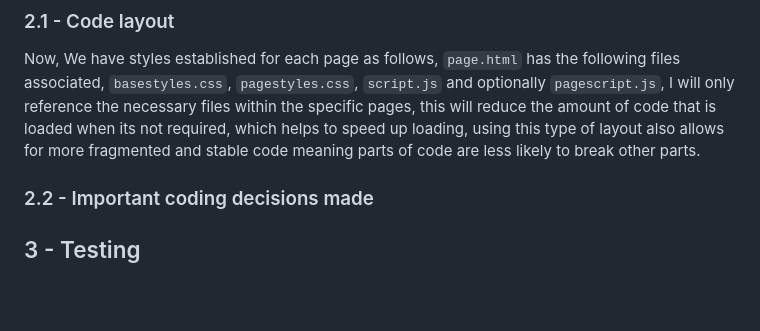
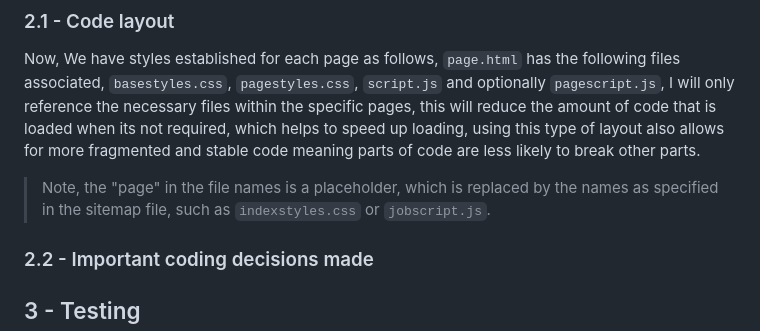
Before and after one commit to imstellar/assignment2, a Markdown page: README.md, the part around the change. Drawn GitHub-style; blank space fills up the shorter version.

Commit message:
Updated README.md
- Added extra context for placeholder text

```diff
--- a/README.md
+++ b/README.md
@@ -36,7 +36,7 @@ Any content that is tranferrable between pages, such as colours, fonts and basic
 ### 2.1 - Code layout
 Now, We have styles established for each page as follows,
 `page.html` has the following files associated, `basestyles.css`, `pagestyles.css`, `script.js` and optionally `pagescript.js`, I will only reference the necessary files within the specific pages, this will reduce the amount of code that is loaded when its not required, which helps to speed up loading, using this type of layout also allows for more fragmented and stable code meaning parts of code are less likely to break other parts.
-
+> Note, the "page" in the file names is a placeholder, which is replaced by the names as specified in the sitemap file, such as `indexstyles.css` or `jobscript.js`.
 
 ### 2.2 - Important coding decisions made
 
```
